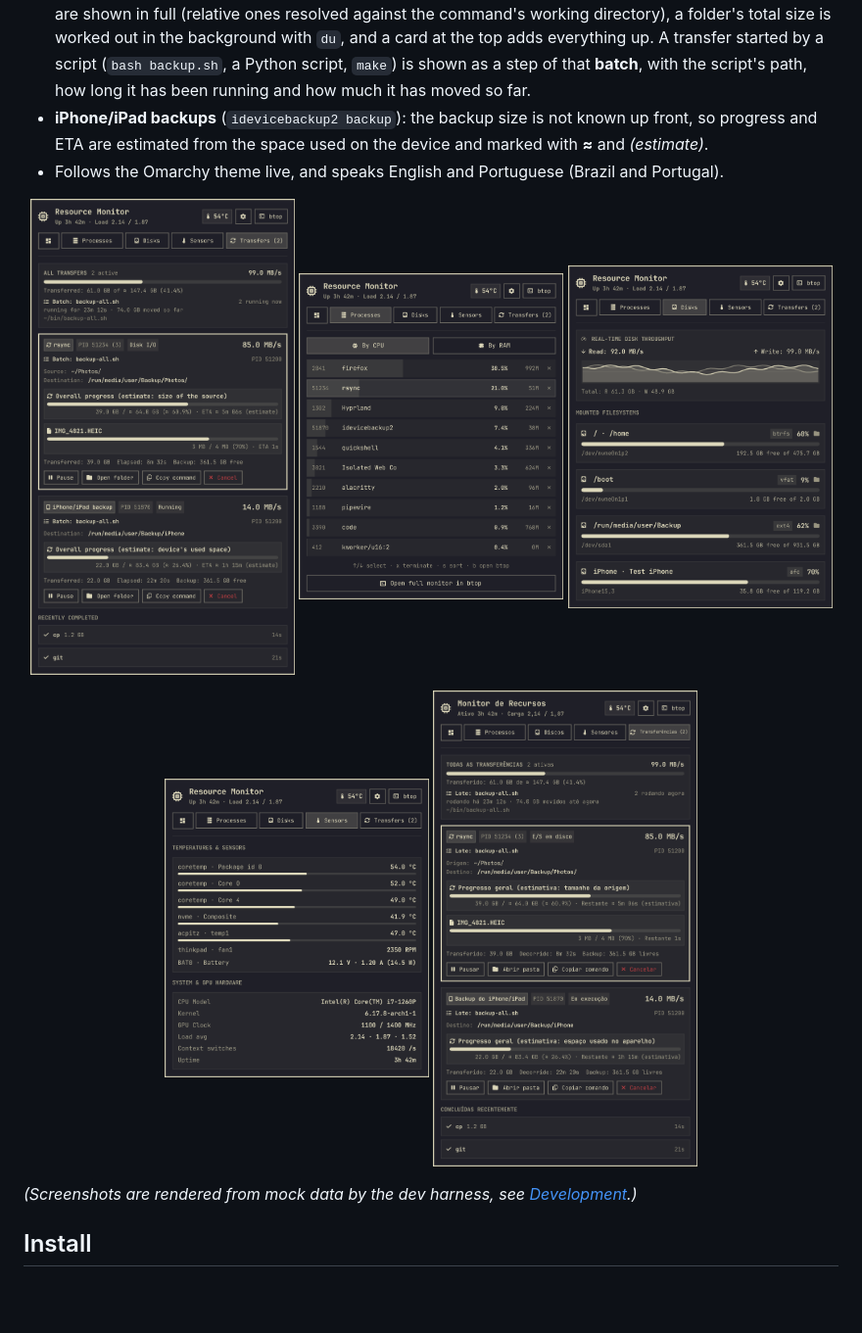
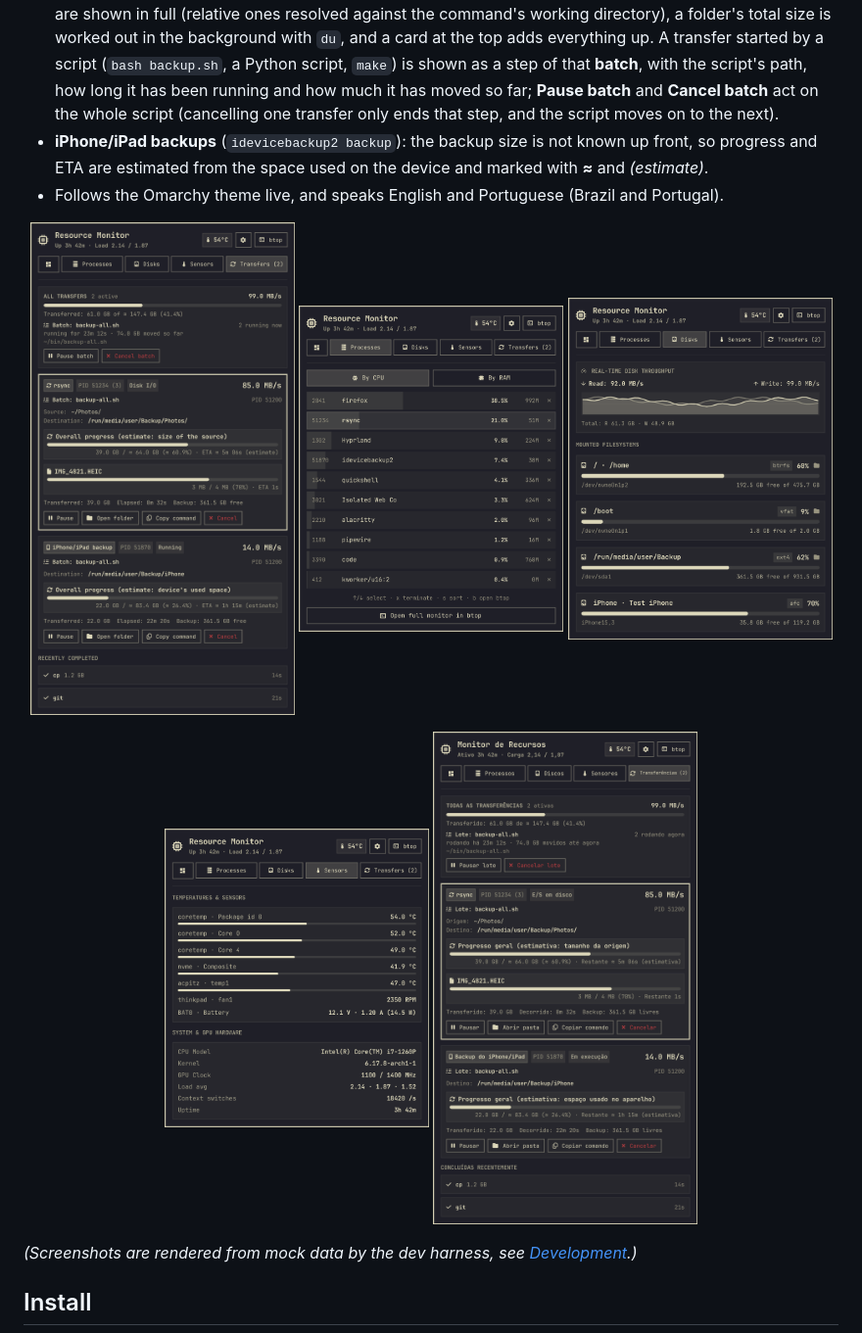
Before and after one commit to gusthanks/omarchy-resources, a Markdown page: README.md, the part around the change. Shown at 98% size. GitHub-like rendering; pictures changed too: docs/transfers-pt-BR.png, docs/transfers.png; blank space fills up the shorter version.

```diff
--- a/README.md
+++ b/README.md
@@ -29,7 +29,9 @@ downloads, iPhone/iPad backups and more) with speed, progress and ETA.
   directory), a folder's total size is worked out in the background with `du`, and a card
   at the top adds everything up. A transfer started by a script (`bash backup.sh`, a
   Python script, `make`) is shown as a step of that **batch**, with the script's path, how
-  long it has been running and how much it has moved so far.
+  long it has been running and how much it has moved so far; **Pause batch** and **Cancel
+  batch** act on the whole script (cancelling one transfer only ends that step, and the
+  script moves on to the next).
 - **iPhone/iPad backups** (`idevicebackup2 backup`): the backup size is not known up front,
   so progress and ETA are estimated from the space used on the device and marked with
   **≈** and *(estimate)*.
```
Also changed, not shown: 7 other files.
